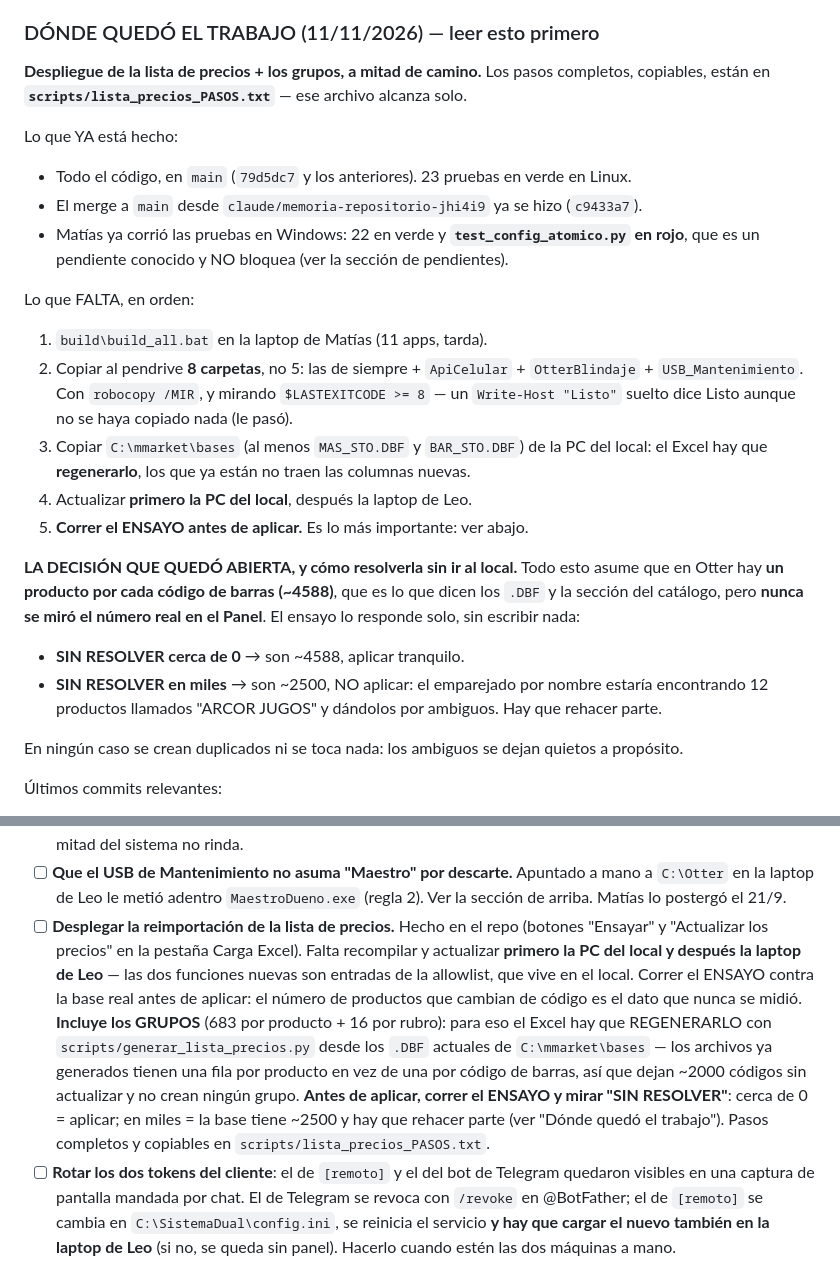
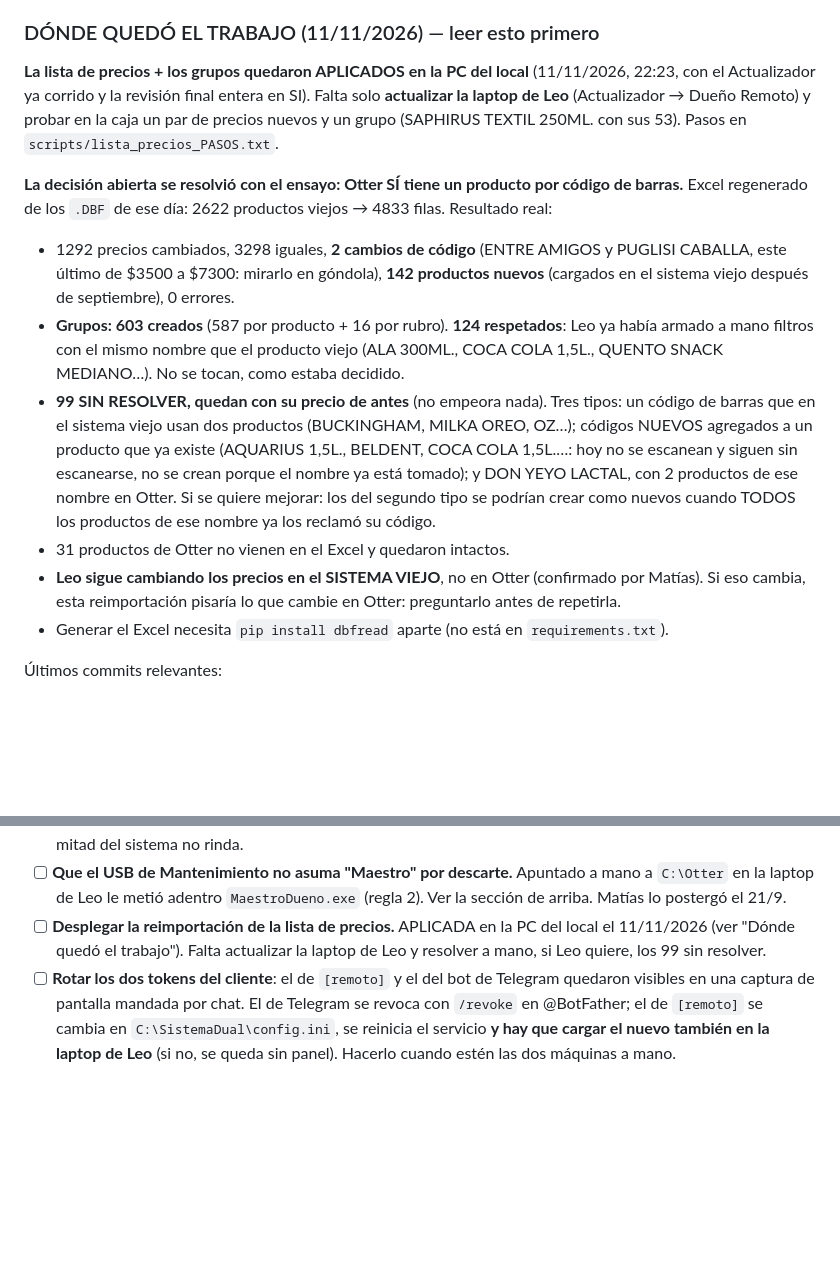
Before and after one commit to MatiasPiti/1, a Markdown page: CLAUDE.md, 2 parts joined by grey strips. GitHub-like rendering; blank space fills up the shorter version.

Commit message:
Memoria: la lista de precios y los grupos quedaron aplicados en el local
Se corrio el ensayo contra la base real y respondio la duda que quedaba:
Otter tiene un producto por codigo de barras (99 sin resolver, no miles).
Se aplico con 0 errores: 1292 precios, 142 productos nuevos, 603 grupos.
Falta actualizar la laptop de Leo.

Co-Authored-By: Claude Opus 5.5 <noreply@anthropic.com>
Claude-Session: https://claude.ai/code/session_01EdBZf4hT8HG7fDVsuXqy9N

```diff
--- a/CLAUDE.md
+++ b/CLAUDE.md
@@ -78,35 +78,30 @@ corrió contra la base real y está descartado.
 
 ### DÓNDE QUEDÓ EL TRABAJO (11/11/2026) — leer esto primero
 
-**Despliegue de la lista de precios + los grupos, a mitad de camino.** Los pasos completos,
-copiables, están en **`scripts/lista_precios_PASOS.txt`** — ese archivo alcanza solo.
+**La lista de precios + los grupos quedaron APLICADOS en la PC del local** (11/11/2026, 22:23,
+con el Actualizador ya corrido y la revisión final entera en SI). Falta solo **actualizar la
+laptop de Leo** (Actualizador → Dueño Remoto) y probar en la caja un par de precios nuevos y un
+grupo (SAPHIRUS TEXTIL 250ML. con sus 53). Pasos en `scripts/lista_precios_PASOS.txt`.
 
-Lo que YA está hecho:
-- Todo el código, en `main` (`79d5dc7` y los anteriores). 23 pruebas en verde en Linux.
-- El merge a `main` desde `claude/memoria-repositorio-jhi4i9` ya se hizo (`c9433a7`).
-- Matías ya corrió las pruebas en Windows: 22 en verde y **`test_config_atomico.py` en rojo**, que
-  es un pendiente conocido y NO bloquea (ver la sección de pendientes).
+**La decisión abierta se resolvió con el ensayo: Otter SÍ tiene un producto por código de barras.**
+Excel regenerado de los `.DBF` de ese día: 2622 productos viejos → 4833 filas. Resultado real:
 
-Lo que FALTA, en orden:
-1. `build\build_all.bat` en la laptop de Matías (11 apps, tarda).
-2. Copiar al pendrive **8 carpetas**, no 5: las de siempre + `ApiCelular` + `OtterBlindaje` +
-   `USB_Mantenimiento`. Con `robocopy /MIR`, y mirando `$LASTEXITCODE >= 8` — un `Write-Host
-   "Listo"` suelto dice Listo aunque no se haya copiado nada (le pasó).
-3. Copiar `C:\mmarket\bases` (al menos `MAS_STO.DBF` y `BAR_STO.DBF`) de la PC del local: el
-   Excel hay que **regenerarlo**, los que ya están no traen las columnas nuevas.
-4. Actualizar **primero la PC del local**, después la laptop de Leo.
-5. **Correr el ENSAYO antes de aplicar.** Es lo más importante: ver abajo.
-
-**LA DECISIÓN QUE QUEDÓ ABIERTA, y cómo resolverla sin ir al local.** Todo esto asume que en Otter
-hay **un producto por cada código de barras (~4588)**, que es lo que dicen los `.DBF` y la sección
-del catálogo, pero **nunca se miró el número real en el Panel**. El ensayo lo responde solo, sin
-escribir nada:
-
-- **SIN RESOLVER cerca de 0** → son ~4588, aplicar tranquilo.
-- **SIN RESOLVER en miles** → son ~2500, NO aplicar: el emparejado por nombre estaría encontrando
-  12 productos llamados "ARCOR JUGOS" y dándolos por ambiguos. Hay que rehacer parte.
-
-En ningún caso se crean duplicados ni se toca nada: los ambiguos se dejan quietos a propósito.
+- 1292 precios cambiados, 3298 iguales, **2 cambios de código** (ENTRE AMIGOS y PUGLISI CABALLA,
+  este último de $3500 a $7300: mirarlo en góndola), **142 productos nuevos** (cargados en el
+  sistema viejo después de septiembre), 0 errores.
+- **Grupos: 603 creados** (587 por producto + 16 por rubro). **124 respetados**: Leo ya había
+  armado a mano filtros con el mismo nombre que el producto viejo (ALA 300ML., COCA COLA 1,5L.,
+  QUENTO SNACK MEDIANO…). No se tocan, como estaba decidido.
+- **99 SIN RESOLVER, quedan con su precio de antes** (no empeora nada). Tres tipos: un código de
+  barras que en el sistema viejo usan dos productos (BUCKINGHAM, MILKA OREO, OZ…); códigos NUEVOS
+  agregados a un producto que ya existe (AQUARIUS 1,5L., BELDENT, COCA COLA 1,5L.…: hoy no se
+  escanean y siguen sin escanearse, no se crean porque el nombre ya está tomado); y DON YEYO
+  LACTAL, con 2 productos de ese nombre en Otter. Si se quiere mejorar: los del segundo tipo se
+  podrían crear como nuevos cuando TODOS los productos de ese nombre ya los reclamó su código.
+- 31 productos de Otter no vienen en el Excel y quedaron intactos.
+- **Leo sigue cambiando los precios en el SISTEMA VIEJO**, no en Otter (confirmado por Matías). Si
+  eso cambia, esta reimportación pisaría lo que cambie en Otter: preguntarlo antes de repetirla.
+- Generar el Excel necesita `pip install dbfread` aparte (no está en `requirements.txt`).
 
 Últimos commits relevantes:
 - **Respaldo diario verificado + cartel de arranque** — el sistema no tenía NINGUNA copia
@@ -888,18 +883,9 @@ de la visita** (guía de la app, sección 2).
 - [ ] **Que el USB de Mantenimiento no asuma "Maestro" por descarte.** Apuntado a mano a
       `C:\Otter` en la laptop de Leo le metió adentro `MaestroDueno.exe` (regla 2). Ver la
       sección de arriba. Matías lo postergó el 21/9.
-- [ ] **Desplegar la reimportación de la lista de precios.** Hecho en el repo (botones
-      "Ensayar" y "Actualizar los precios" en la pestaña Carga Excel). Falta recompilar y
-      actualizar **primero la PC del local y después la laptop de Leo** — las dos funciones
-      nuevas son entradas de la allowlist, que vive en el local. Correr el ENSAYO contra la
-      base real antes de aplicar: el número de productos que cambian de código es el dato que
-      nunca se midió. **Incluye los GRUPOS** (683 por producto + 16 por rubro): para eso el
-      Excel hay que REGENERARLO con `scripts/generar_lista_precios.py` desde los `.DBF` actuales
-      de `C:\mmarket\bases` — los archivos ya generados tienen una fila por producto en vez de
-      una por código de barras, así que dejan ~2000 códigos sin actualizar y no crean ningún grupo.
-      **Antes de aplicar, correr el ENSAYO y mirar "SIN RESOLVER"**: cerca de 0 = aplicar;
-      en miles = la base tiene ~2500 y hay que rehacer parte (ver "Dónde quedó el trabajo").
-      Pasos completos y copiables en `scripts/lista_precios_PASOS.txt`.
+- [ ] **Desplegar la reimportación de la lista de precios.** APLICADA en la PC del local el
+      11/11/2026 (ver "Dónde quedó el trabajo"). Falta actualizar la laptop de Leo y resolver a
+      mano, si Leo quiere, los 99 sin resolver.
 - [ ] **Rotar los dos tokens del cliente**: el de `[remoto]` y el del bot de Telegram quedaron
       visibles en una captura de pantalla mandada por chat. El de Telegram se revoca con `/revoke`
       en @BotFather; el de `[remoto]` se cambia en `C:\SistemaDual\config.ini`, se reinicia el
```
